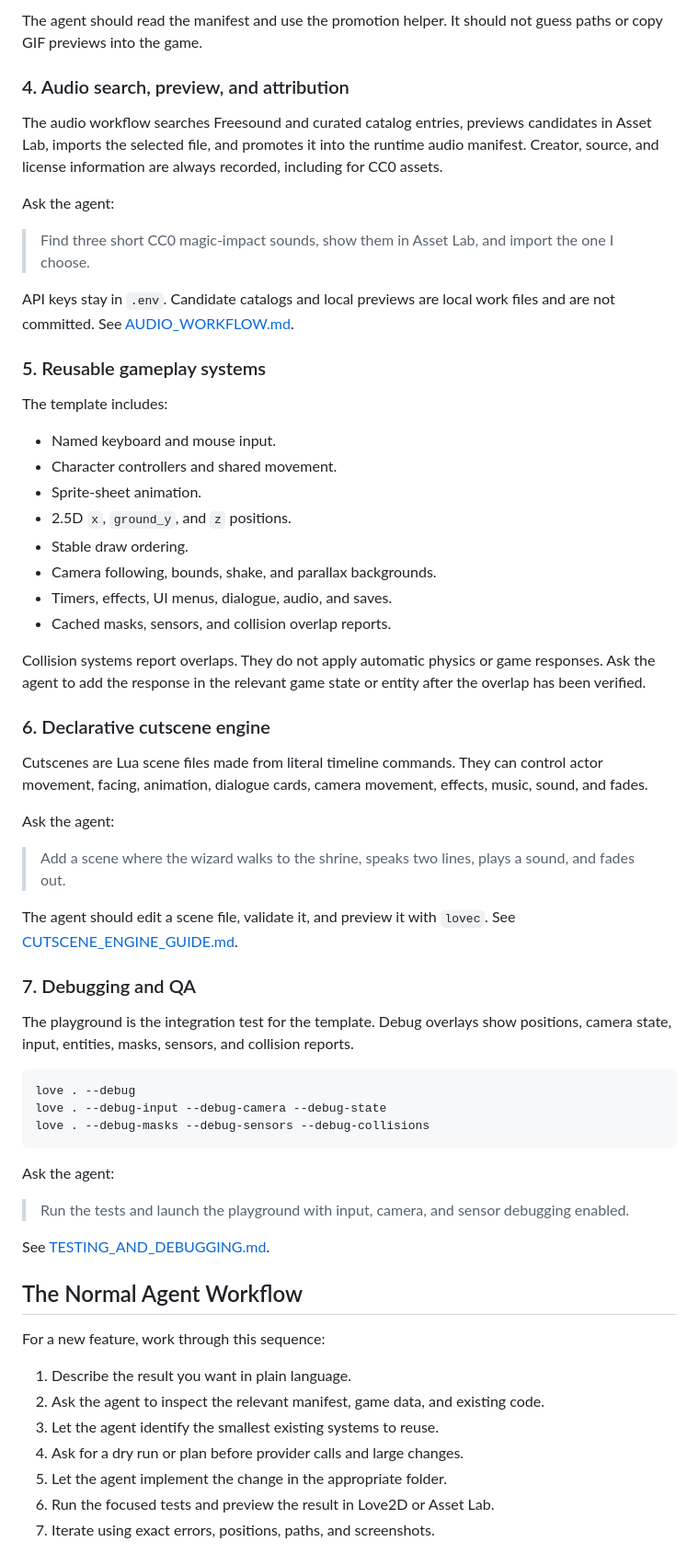
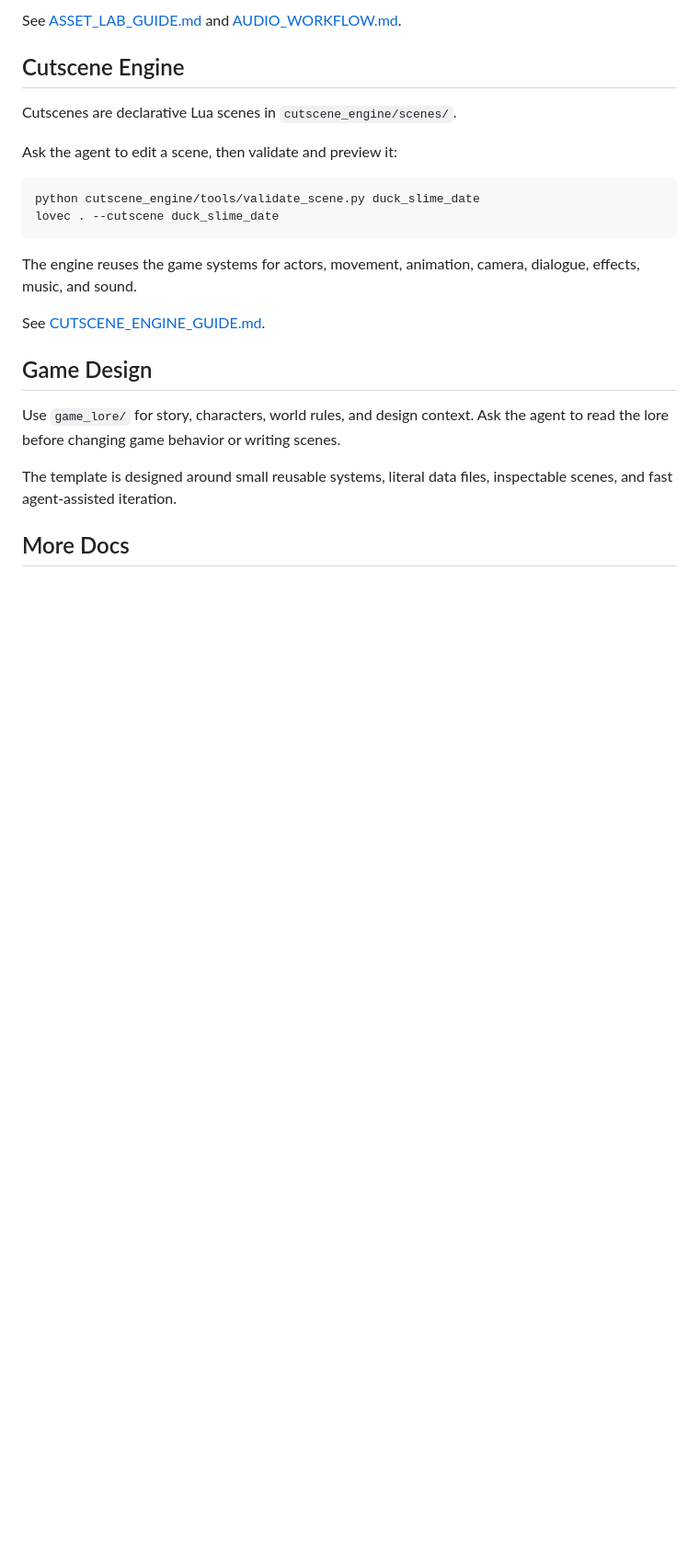
Before and after one commit to Razlif/love2d-toolkit, a Markdown page: README.md, the part around the change printed below. Shown: that part at 92% size. GitHub-like rendering; blank space fills up the shorter version.

````diff
--- a/README.md
+++ b/README.md
@@ -71,77 +72,30 @@ Ask the agent:
 
-The agent should read the manifest and use the promotion helper. It should not
-guess paths or copy GIF previews into the game.
+See [ASSET_LAB_GUIDE.md](ASSET_LAB_GUIDE.md) and
+[AUDIO_WORKFLOW.md](AUDIO_WORKFLOW.md).
 
-### 4. Audio search, preview, and attribution
+## Cutscene Engine
 
-The audio workflow searches Freesound and curated catalog entries, previews
-candidates in Asset Lab, imports the selected file, and promotes it into the
-runtime audio manifest. Creator, source, and license information are always
-recorded, including for CC0 assets.
+Cutscenes are declarative Lua scenes in `cutscene_engine/scenes/`.
 
-Ask the agent:
+Ask the agent to edit a scene, then validate and preview it:
 
-> Find three short CC0 magic-impact sounds, show them in Asset Lab, and import the one I choose.
+```cmd
+python cutscene_engine/tools/validate_scene.py duck_slime_date
+lovec . --cutscene duck_slime_date
+```
 
-API keys stay in `.env`. Candidate catalogs and local previews are local work
-files and are not committed. See [AUDIO_WORKFLOW.md](AUDIO_WORKFLOW.md).
+The engine reuses the game systems for actors, movement, animation, camera,
+dialogue, effects, music, and sound.
 
-### 5. Reusable gameplay systems
-
-The template includes:
-
-- Named keyboard and mouse input.
-- Character controllers and shared movement.
-- Sprite-sheet animation.
-- 2.5D `x`, `ground_y`, and `z` positions.
-- Stable draw ordering.
-- Camera following, bounds, shake, and parallax backgrounds.
-- Timers, effects, UI menus, dialogue, audio, and saves.
-- Cached masks, sensors, and collision overlap reports.
-
-Collision systems report overlaps. They do not apply automatic physics or game
-responses. Ask the agent to add the response in the relevant game state or
-entity after the overlap has been verified.
-
-### 6. Declarative cutscene engine
-
-Cutscenes are Lua scene files made from literal timeline commands. They can
-control actor movement, facing, animation, dialogue cards, camera movement,
-effects, music, sound, and fades.
-
-Ask the agent:
-
-> Add a scene where the wizard walks to the shrine, speaks two lines, plays a sound, and fades out.
-
-The agent should edit a scene file, validate it, and preview it with `lovec`.
 See [CUTSCENE_ENGINE_GUIDE.md](CUTSCENE_ENGINE_GUIDE.md).
 
-### 7. Debugging and QA
+## Game Design
 
-The playground is the integration test for the template. Debug overlays show
-positions, camera state, input, entities, masks, sensors, and collision reports.
+Use `game_lore/` for story, characters, world rules, and design context. Ask
+the agent to read the lore before changing game behavior or writing scenes.
 
-```cmd
-love . --debug
-love . --debug-input --debug-camera --debug-state
-love . --debug-masks --debug-sensors --debug-collisions
-```
+The template is designed around small reusable systems, literal data files,
+inspectable scenes, and fast agent-assisted iteration.
 
-Ask the agent:
+## More Docs
 
-> Run the tests and launch the playground with input, camera, and sensor debugging enabled.
-
-See [TESTING_AND_DEBUGGING.md](TESTING_AND_DEBUGGING.md).
-
-## The Normal Agent Workflow
-
-For a new feature, work through this sequence:
-
-1. Describe the result you want in plain language.
-2. Ask the agent to inspect the relevant manifest, game data, and existing code.
-3. Let the agent identify the smallest existing systems to reuse.
-4. Ask for a dry run or plan before provider calls and large changes.
-5. Let the agent implement the change in the appropriate folder.
-6. Run the focused tests and preview the result in Love2D or Asset Lab.
-7. Iterate using exact errors, positions, paths, and screenshots.
-
````
Also changed, not shown: other parts of README.md (+43 -67 lines), asset_lab/asset_lab_screenshot.png (added).
